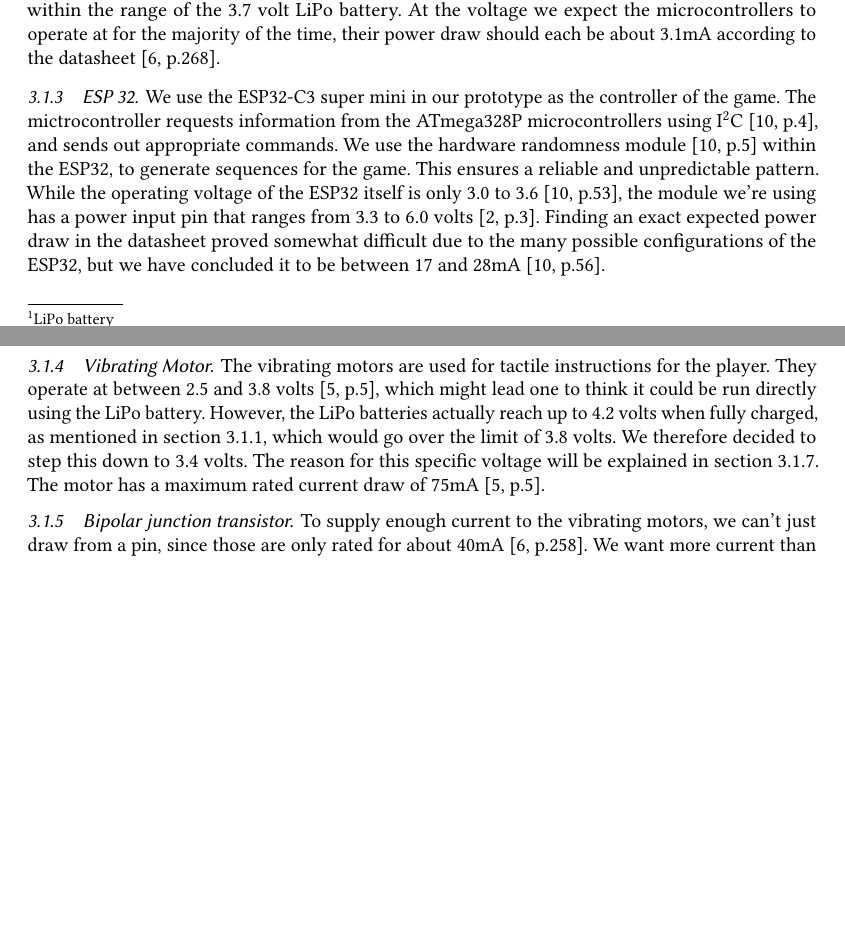
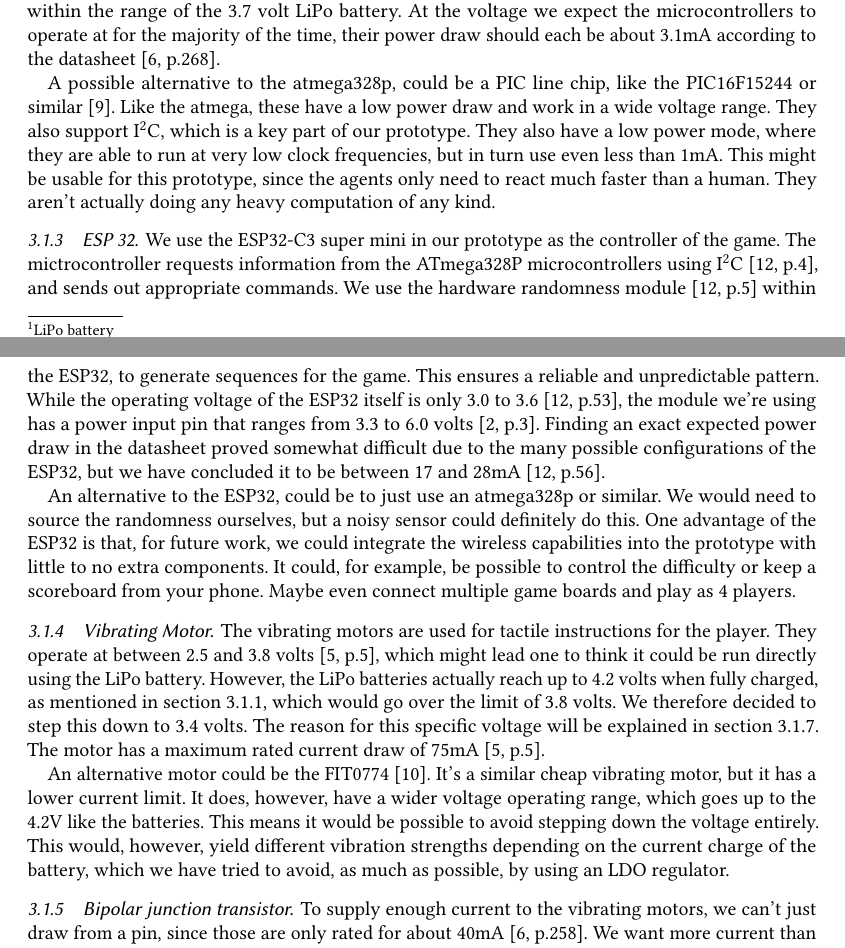
Before and after one commit to nahu02/PhysicalComputing-MainAssignment, a LaTeX paper (Final_Report/SimonReport.tex): two parts of pages 2 and 3 of 17, joined at a grey line, cut so that both start at the same text, the shorter picture padded with empty space. Compiled offline with pdfLaTeX.

Commit message:
Add alternatives to component section

```diff
--- a/Final_Report/SimonReport.tex
+++ b/Final_Report/SimonReport.tex
@@ -122,6 +122,11 @@ avoid stepping up the voltage, since running the chip at 8MHz is stable within t
 To be more specific, we can support voltages between 2.7 and 5.5 volts~\cite[][p.260]{atmega328p}, which is well within the range of the 3.7 volt LiPo battery. At the voltage we expect the microcontrollers
 to operate at for the majority of the time, their power draw should each be about 3.1mA according to the datasheet~\cite[][p.268]{atmega328p}.
 
+A possible alternative to the atmega328p, could be a PIC line chip, like the PIC16F15244 or similar~\cite{atmegaalternative}. Like the atmega, these have a low power draw
+and work in a wide voltage range. They also support I\textsuperscript{2}C, which is a key part of our prototype. They also have a low power mode, where they are able to run
+at very low clock frequencies, but in turn use even less than 1mA. This might be usable for this prototype, since the agents only need to react much faster than a human.
+They aren't actually doing any heavy computation of any kind.
+
 \subsubsection{ESP 32}\label{sec_component_esp32}
 We use the ESP32-C3 super mini in our prototype as the controller of the game. The mictrocontroller requests information from the ATmega328P microcontrollers using
 I\textsuperscript{2}C~\cite[][p.4]{esp32}, and sends out appropriate commands. We use the hardware randomness module~\cite[][p.5]{esp32} within the ESP32,
@@ -131,11 +136,19 @@ the module we're using has a power input pin that ranges from 3.3 to 6.0 volts~\
 Finding an exact expected power draw in the datasheet proved somewhat difficult due to the many possible configurations of the ESP32, but we have concluded it to be
 between 17 and 28mA~\cite[][p.56]{esp32}.
 
+An alternative to the ESP32, could be to just use an atmega328p or similar. We would need to source the randomness ourselves, but a noisy sensor could definitely do this.
+One advantage of the ESP32 is that, for future work, we could integrate the wireless capabilities into the prototype with little to no extra components.
+It could, for example, be possible to control the difficulty or keep a scoreboard from your phone. Maybe even connect multiple game boards and play as 4 players.
+
 \subsubsection{Vibrating Motor}\label{sec_component_vibratingmotor}
 The vibrating motors are used for tactile instructions for the player. They operate at between 2.5 and 3.8 volts~\cite[][p.5]{vibratingmotor},
 which might lead one to think it could be run directly using the LiPo battery. However, the LiPo batteries actually reach up to 4.2 volts when fully charged,
 as mentioned in section~\ref{sec_component_lipo}, which would go over the limit of 3.8 volts. We therefore decided to step this down to 3.4 volts.
 The reason for this specific voltage will be explained in section~\ref{sec_component_ldo}. The motor has a maximum rated current draw of 75mA~\cite[][p.5]{vibratingmotor}.
+
+An alternative motor could be the FIT0774~\cite{motoralternative}. It's a similar cheap vibrating motor, but it has a lower current limit. It does, however, have a
+wider voltage operating range, which goes up to the 4.2V like the batteries. This means it would be possible to avoid stepping down the voltage entirely. This would, however,
+yield different vibration strengths depending on the current charge of the battery, which we have tried to avoid, as much as possible, by using an LDO regulator.
 
 \subsubsection{Bipolar junction transistor}\label{sec_component_bjt}
 To supply enough current to the vibrating motors, we can't just draw from a pin, since those are only rated for about 40mA~\cite[][p.258]{atmega328p}.
```
Also changed, not shown: Final_Report/reference.bib (+15 -0 lines).
